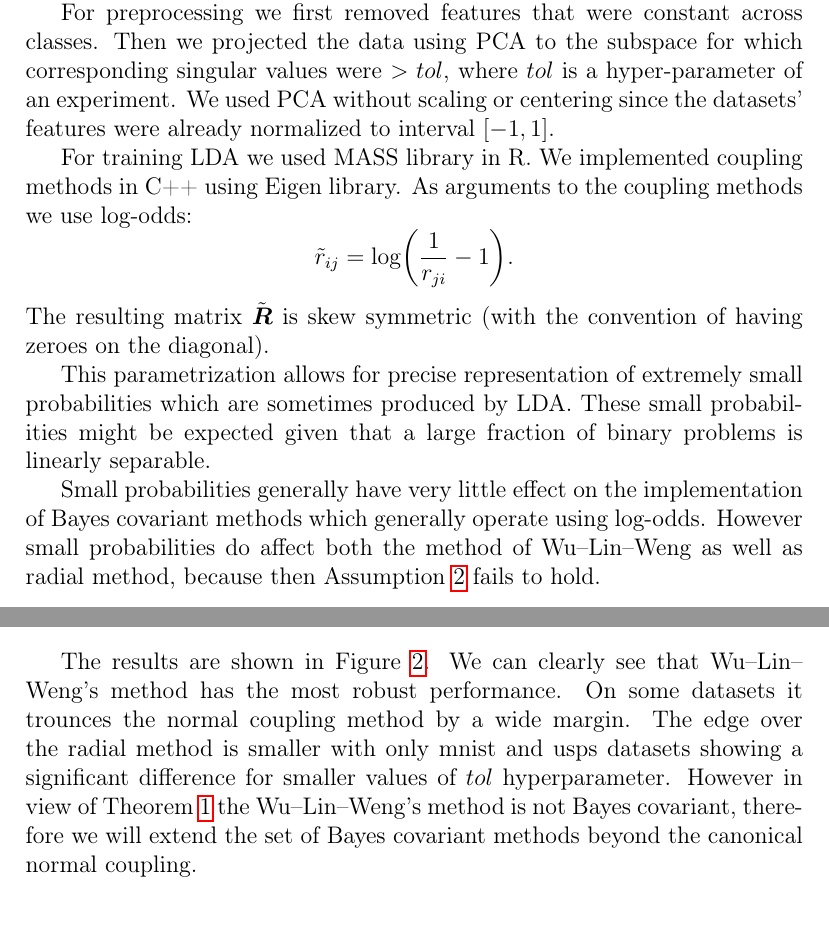
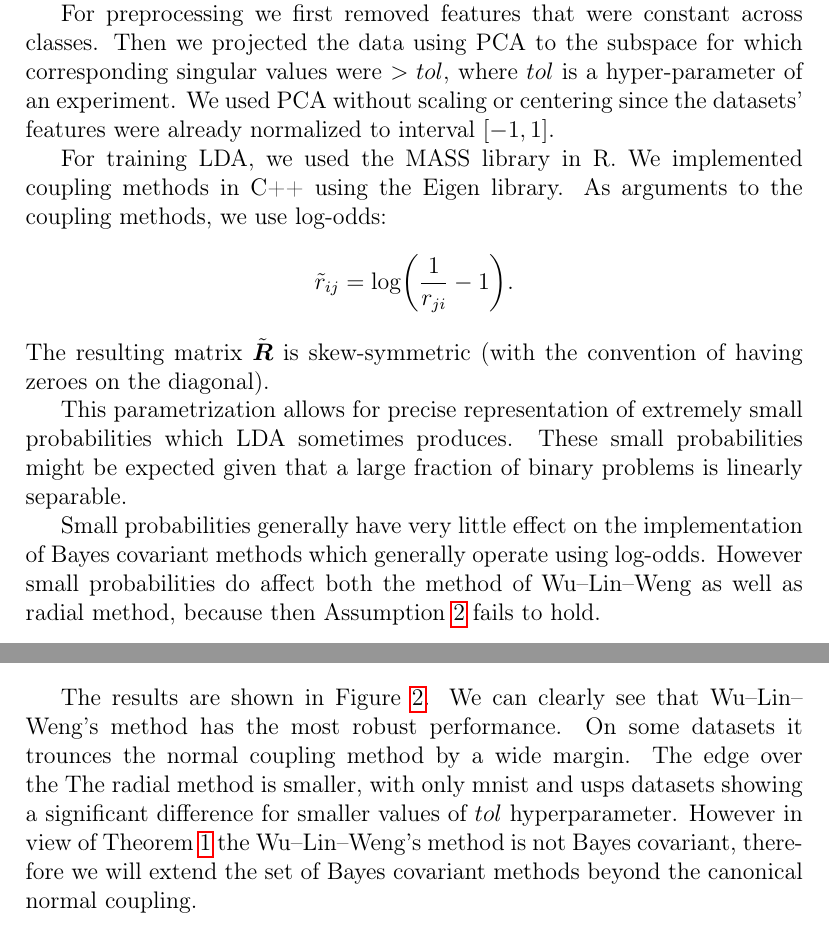
Before and after one commit to ondrej-such/snh1, a LaTeX paper (els.tex, which reads experiment.tex): two parts of pages 17 and 18 of 29, joined at a grey line, cut so that both start at the same text. Compiled offline with pdfLaTeX.

Commit message:
Claude and Gemini

```diff
--- a/experiment.tex
+++ b/experiment.tex
@@ -26,13 +39,20 @@ We have opted to use LDA as a binary classification tool. Its appeal is that it
+to logistic regression \cite{james2013introduction}.
 
-For preprocessing we first removed features that were constant across classes. Then we projected the data using PCA to the subspace for which corresponding singular values were $> tol$, where $tol$ is a hyper-parameter of an experiment. We used PCA without scaling or centering since the datasets' features were already normalized to interval $[-1,1]$.
+For preprocessing we first removed features that were constant across classes.
+Then we projected the data using PCA to the subspace for which corresponding
+singular values were $> tol$, where $tol$ is a hyper-parameter of an experiment.
+We used PCA without scaling or centering since the datasets' features were
+already normalized to interval $[-1,1]$.
 
-For training LDA we used MASS library in R. We implemented coupling methods in C++ using Eigen library. As arguments to the coupling methods we use log-odds:
+For training LDA, we used the MASS library in R. We implemented coupling methods in C++ using the Eigen library. As arguments to the coupling methods, we use log-odds:
 $$
 \tilde r_{ij} = \log \biggl(\frac{1}{r_{ji}} - 1\biggr).
 $$
-The resulting matrix $\tilde{\boldsymbol{R}}$ is skew symmetric (with the convention of having zeroes on the diagonal).
+The resulting matrix $\tilde{\boldsymbol{R}}$ is skew-symmetric (with the convention of having zeroes on the diagonal).
 
-This parametrization allows for precise representation of extremely small probabilities which are sometimes produced by LDA. These small probabilities might be expected given that a large fraction of binary problems is linearly separable.
+This parametrization allows for precise representation of extremely small
+probabilities which LDA sometimes produces. These small probabilities
+might be expected given that a large fraction of binary problems is linearly separable.
 
 Small probabilities generally have very little effect on the implementation of Bayes covariant methods which generally operate using log-odds. However small probabilities do affect both the method of Wu--Lin--Weng as well as radial method, because then Assumption \ref{ass:2} fails to hold.
 
@@ -54,7 +74,14 @@ The first experiment compares the performance of the following canonical couplin
 \end{itemize}
 
 % \input{tab-multi.tex}
-The results are shown in Figure \ref{fig:exp1-plot1}. We can clearly see that Wu--Lin--Weng's method has the most robust performance. On some datasets it trounces the normal coupling method by a wide margin. The edge over the radial method is smaller with only mnist and usps datasets showing a significant difference for smaller values of $tol$ hyperparameter.  However in view of Theorem \ref{thm:K3} the Wu--Lin--Weng's method is not Bayes covariant, therefore we will extend the set of Bayes covariant methods beyond the canonical normal coupling.
+The results are shown in Figure \ref{fig:exp1-plot1}. We can clearly see that
+Wu--Lin--Weng's method has the most robust performance. On some datasets
+it trounces the normal coupling method by a wide margin. The edge over the
+The radial method is smaller, with only mnist and usps datasets showing a
+significant difference for smaller values of $tol$ hyperparameter.
+However in view of Theorem \ref{thm:K3} the Wu--Lin--Weng's method is not
+Bayes covariant, therefore we will extend the set of Bayes covariant methods
+beyond the canonical normal coupling.
 
 \begin{figure}
 	\includegraphics{exp1-plot1.pdf}
```
Also changed, not shown: experiment.tex (35 more changed lines).
